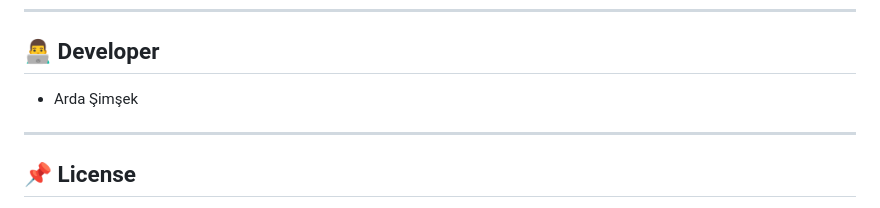
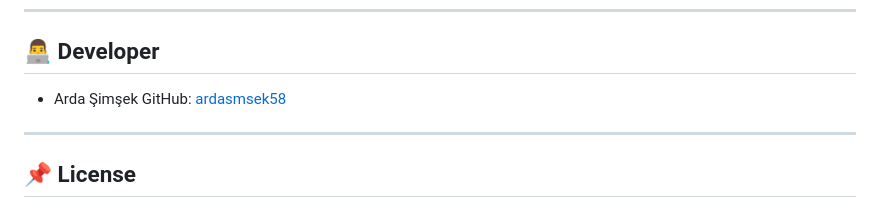
Before and after one commit to ardasmsek58/bedside-patient-monitor, a Markdown page: README.md, the part around the change. Drawn GitHub-style.

```diff
--- a/README.md
+++ b/README.md
@@ -200,6 +200,7 @@ bedside_patient_monitor/
 
 ## 👨‍💻 Developer
 - Arda Şimşek
+GitHub: [ardasmsek58](https://github.com/ardasmsek58)
 
 ---
 
```
